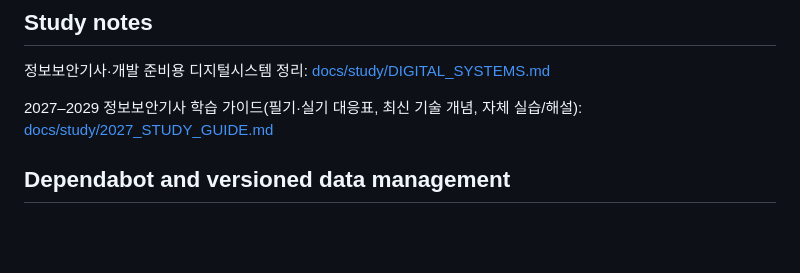
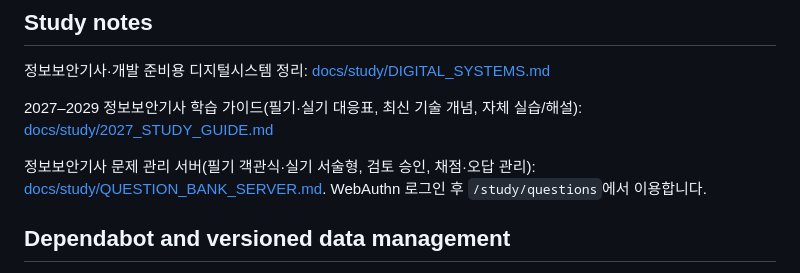
Before and after one commit to koreatest12/codex, a Markdown page: README.md, the part around the change. Drawn GitHub-style; blank space fills up the shorter version.

Commit message:
docs(readme): document protected question bank entry point

```diff
--- a/README.md
+++ b/README.md
@@ -222,6 +222,8 @@ See [docs/biff-2026/PRIVATE_DATA.md](docs/biff-2026/PRIVATE_DATA.md) and [SECURI
 
 2027–2029 정보보안기사 학습 가이드(필기·실기 대응표, 최신 기술 개념, 자체 실습/해설): [docs/study/2027_STUDY_GUIDE.md](docs/study/2027_STUDY_GUIDE.md)
 
+정보보안기사 문제 관리 서버(필기 객관식·실기 서술형, 검토 승인, 채점·오답 관리): [docs/study/QUESTION_BANK_SERVER.md](docs/study/QUESTION_BANK_SERVER.md). WebAuthn 로그인 후 `/study/questions`에서 이용합니다.
+
 
 ## Dependabot and versioned data management
 
```
